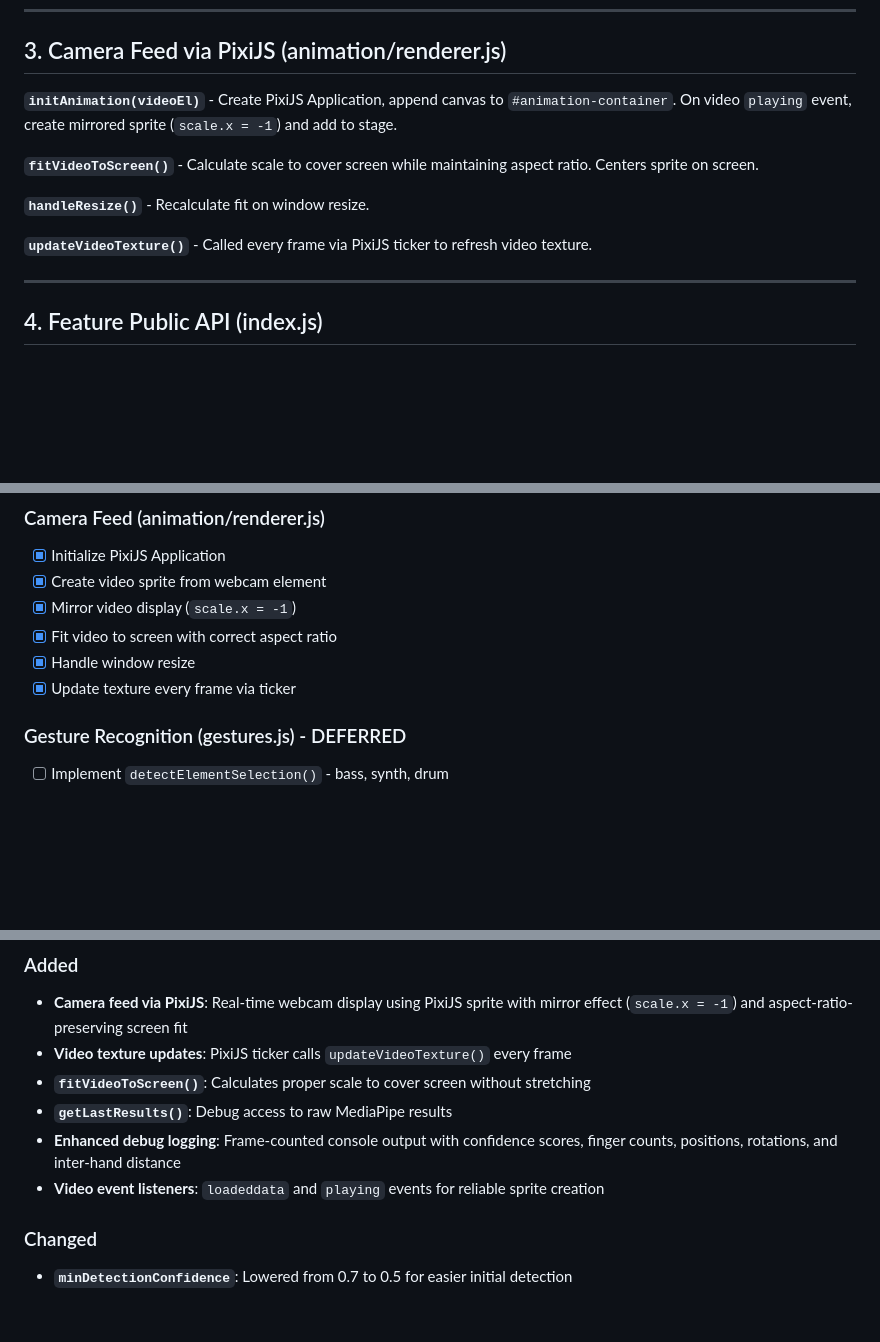
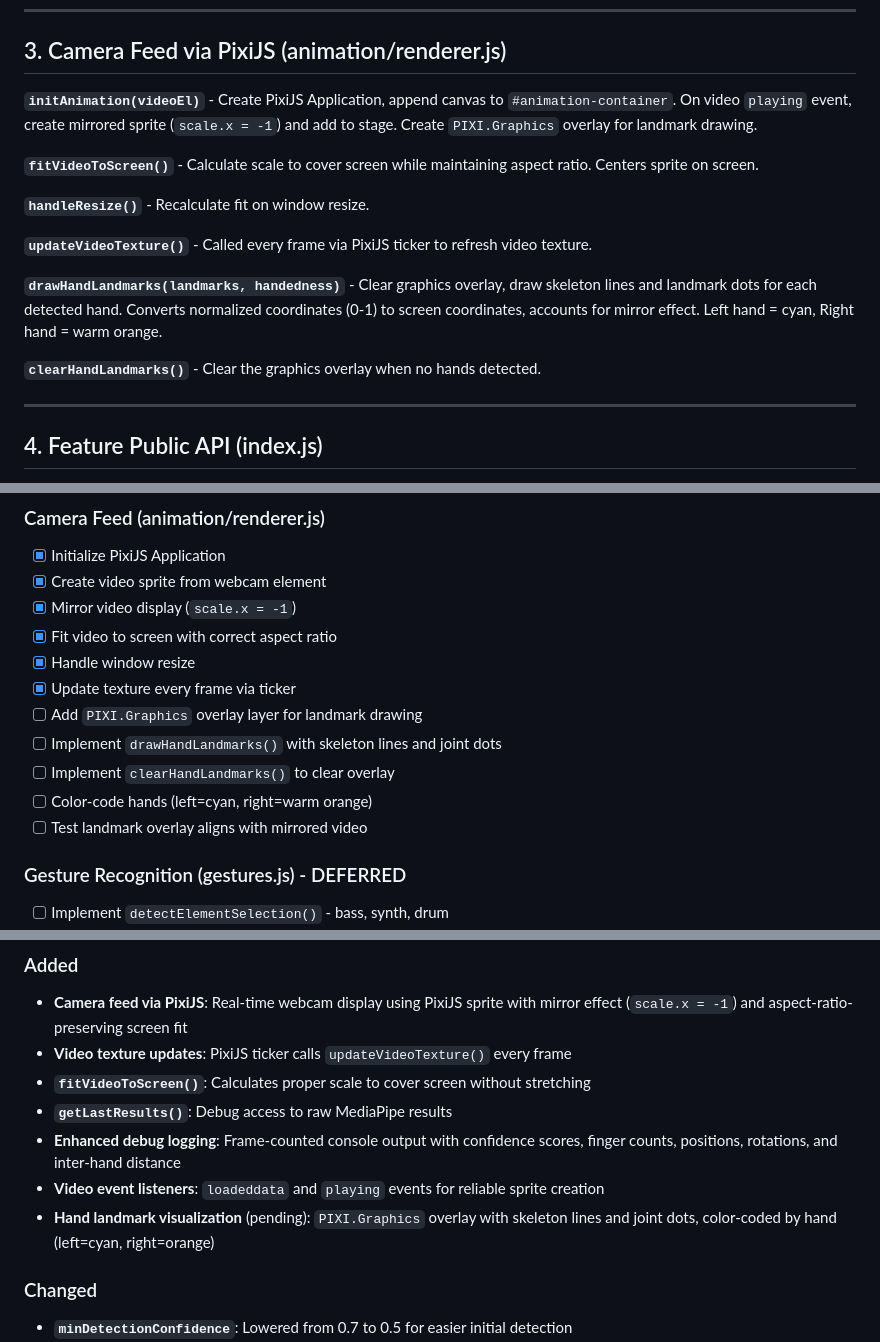
Before and after one commit to shonenxnaifu/akira-88, a Markdown page: docs/implementation/phase2-0.0.2.md, 3 parts joined by grey strips. Rendered like a GitHub page; blank space fills up the shorter version.

Commit message:
docs: hand landmark

```diff
--- a/docs/implementation/phase2-0.0.2.md
+++ b/docs/implementation/phase2-0.0.2.md
@@ -41,13 +41,17 @@
 
 ## 3. Camera Feed via PixiJS (animation/renderer.js)
 
-**`initAnimation(videoEl)`** - Create PixiJS Application, append canvas to `#animation-container`. On video `playing` event, create mirrored sprite (`scale.x = -1`) and add to stage.
+**`initAnimation(videoEl)`** - Create PixiJS Application, append canvas to `#animation-container`. On video `playing` event, create mirrored sprite (`scale.x = -1`) and add to stage. Create `PIXI.Graphics` overlay for landmark drawing.
 
 **`fitVideoToScreen()`** - Calculate scale to cover screen while maintaining aspect ratio. Centers sprite on screen.
 
 **`handleResize()`** - Recalculate fit on window resize.
 
 **`updateVideoTexture()`** - Called every frame via PixiJS ticker to refresh video texture.
+
+**`drawHandLandmarks(landmarks, handedness)`** - Clear graphics overlay, draw skeleton lines and landmark dots for each detected hand. Converts normalized coordinates (0-1) to screen coordinates, accounts for mirror effect. Left hand = cyan, Right hand = warm orange.
+
+**`clearHandLandmarks()`** - Clear the graphics overlay when no hands detected.
 
 ---
 
@@ -168,6 +172,11 @@ All functions deferred to next iteration:
 - [x] Fit video to screen with correct aspect ratio
 - [x] Handle window resize
 - [x] Update texture every frame via ticker
+- [ ] Add `PIXI.Graphics` overlay layer for landmark drawing
+- [ ] Implement `drawHandLandmarks()` with skeleton lines and joint dots
+- [ ] Implement `clearHandLandmarks()` to clear overlay
+- [ ] Color-code hands (left=cyan, right=warm orange)
+- [ ] Test landmark overlay aligns with mirrored video
 
 ### Gesture Recognition (gestures.js) - DEFERRED
 - [ ] Implement `detectElementSelection()` - bass, synth, drum
@@ -209,6 +218,7 @@ All functions deferred to next iteration:
 - **`getLastResults()`**: Debug access to raw MediaPipe results
 - **Enhanced debug logging**: Frame-counted console output with confidence scores, finger counts, positions, rotations, and inter-hand distance
 - **Video event listeners**: `loadeddata` and `playing` events for reliable sprite creation
+- **Hand landmark visualization** (pending): `PIXI.Graphics` overlay with skeleton lines and joint dots, color-coded by hand (left=cyan, right=orange)
 
 ### Changed
 - **`minDetectionConfidence`**: Lowered from 0.7 to 0.5 for easier initial detection
```
